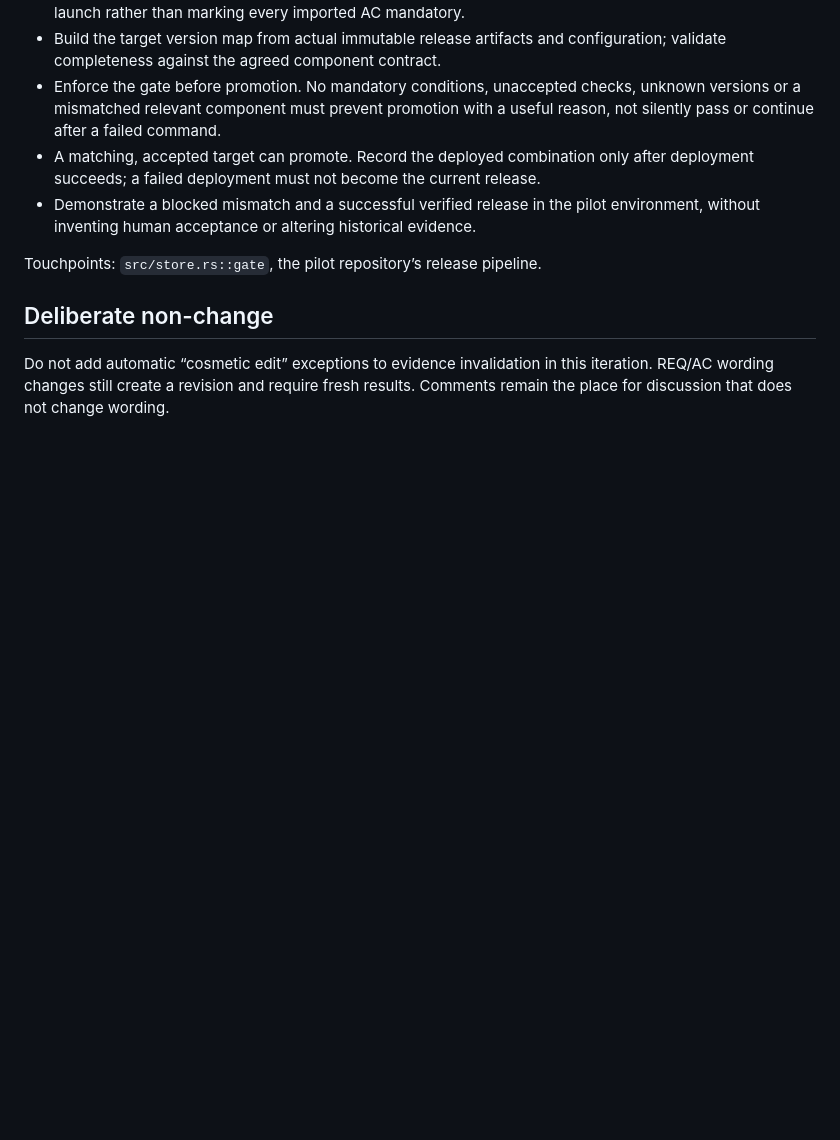
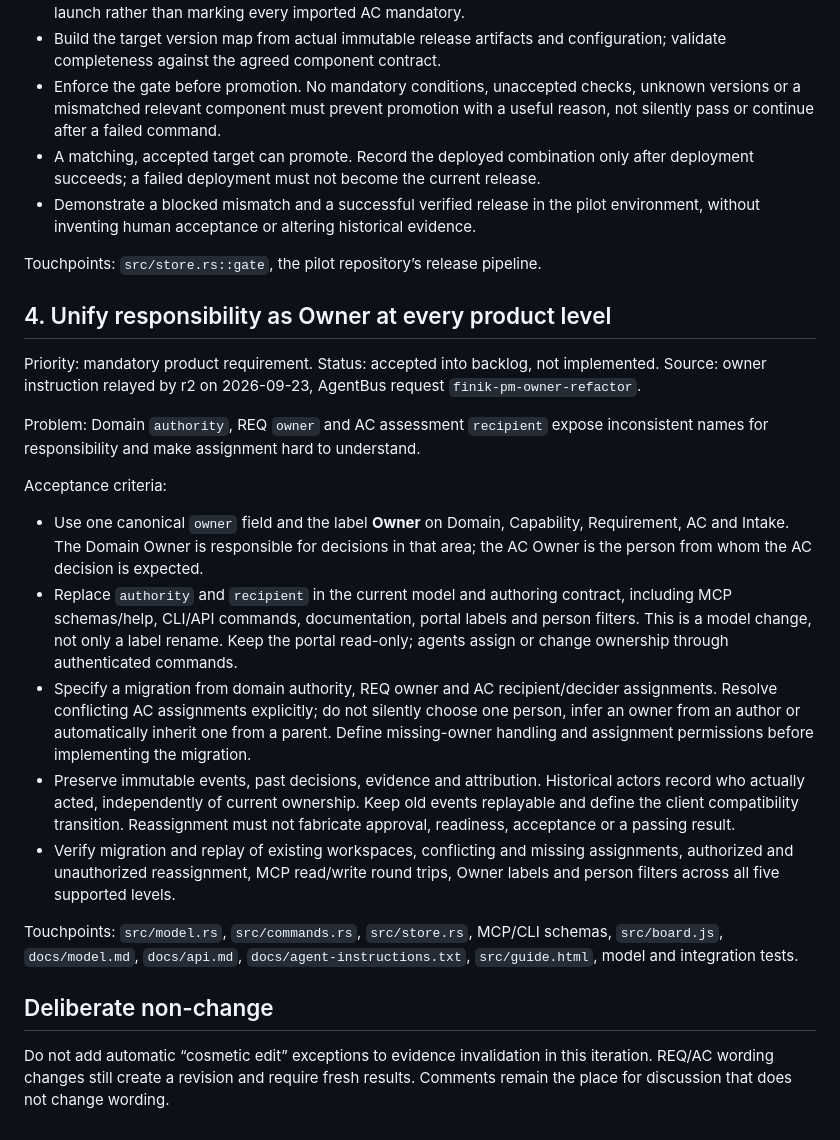
Before and after one commit to skopanev/joppa, a Markdown page: docs/roadmap.md, the part around the change. Rendered like a GitHub page; blank space fills up the shorter version.

Commit message:
Record mandatory unified Owner model requirement

```diff
--- a/docs/roadmap.md
+++ b/docs/roadmap.md
@@ -82,6 +82,41 @@ Acceptance criteria:
 
 Touchpoints: `src/store.rs::gate`, the pilot repository’s release pipeline.
 
+## 4. Unify responsibility as Owner at every product level
+
+Priority: mandatory product requirement. Status: accepted into backlog, not implemented.
+Source: owner instruction relayed by r2 on 2026-09-23, AgentBus request
+`finik-pm-owner-refactor`.
+
+Problem: Domain `authority`, REQ `owner` and AC assessment `recipient` expose
+inconsistent names for responsibility and make assignment hard to understand.
+
+Acceptance criteria:
+
+- Use one canonical `owner` field and the label **Owner** on Domain, Capability,
+  Requirement, AC and Intake. The Domain Owner is responsible for decisions in
+  that area; the AC Owner is the person from whom the AC decision is expected.
+- Replace `authority` and `recipient` in the current model and authoring contract,
+  including MCP schemas/help, CLI/API commands, documentation, portal labels and
+  person filters. This is a model change, not only a label rename. Keep the portal
+  read-only; agents assign or change ownership through authenticated commands.
+- Specify a migration from domain authority, REQ owner and AC recipient/decider
+  assignments. Resolve conflicting AC assignments explicitly; do not silently
+  choose one person, infer an owner from an author or automatically inherit one
+  from a parent. Define missing-owner handling and assignment permissions before
+  implementing the migration.
+- Preserve immutable events, past decisions, evidence and attribution. Historical
+  actors record who actually acted, independently of current ownership. Keep old
+  events replayable and define the client compatibility transition. Reassignment
+  must not fabricate approval, readiness, acceptance or a passing result.
+- Verify migration and replay of existing workspaces, conflicting and missing
+  assignments, authorized and unauthorized reassignment, MCP read/write round
+  trips, Owner labels and person filters across all five supported levels.
+
+Touchpoints: `src/model.rs`, `src/commands.rs`, `src/store.rs`, MCP/CLI schemas,
+`src/board.js`, `docs/model.md`, `docs/api.md`, `docs/agent-instructions.txt`,
+`src/guide.html`, model and integration tests.
+
 ## Deliberate non-change
 
 Do not add automatic “cosmetic edit” exceptions to evidence invalidation in this
```
